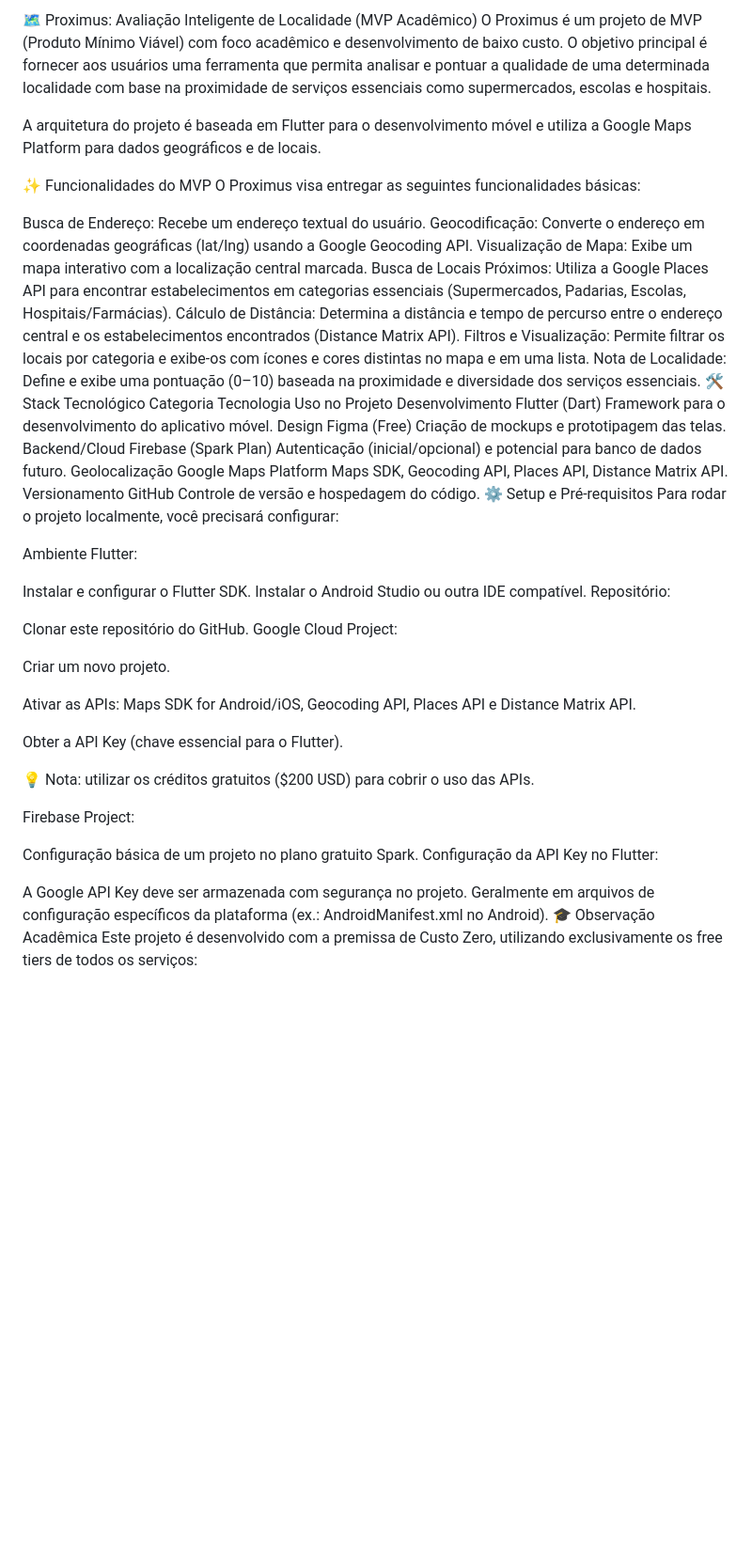
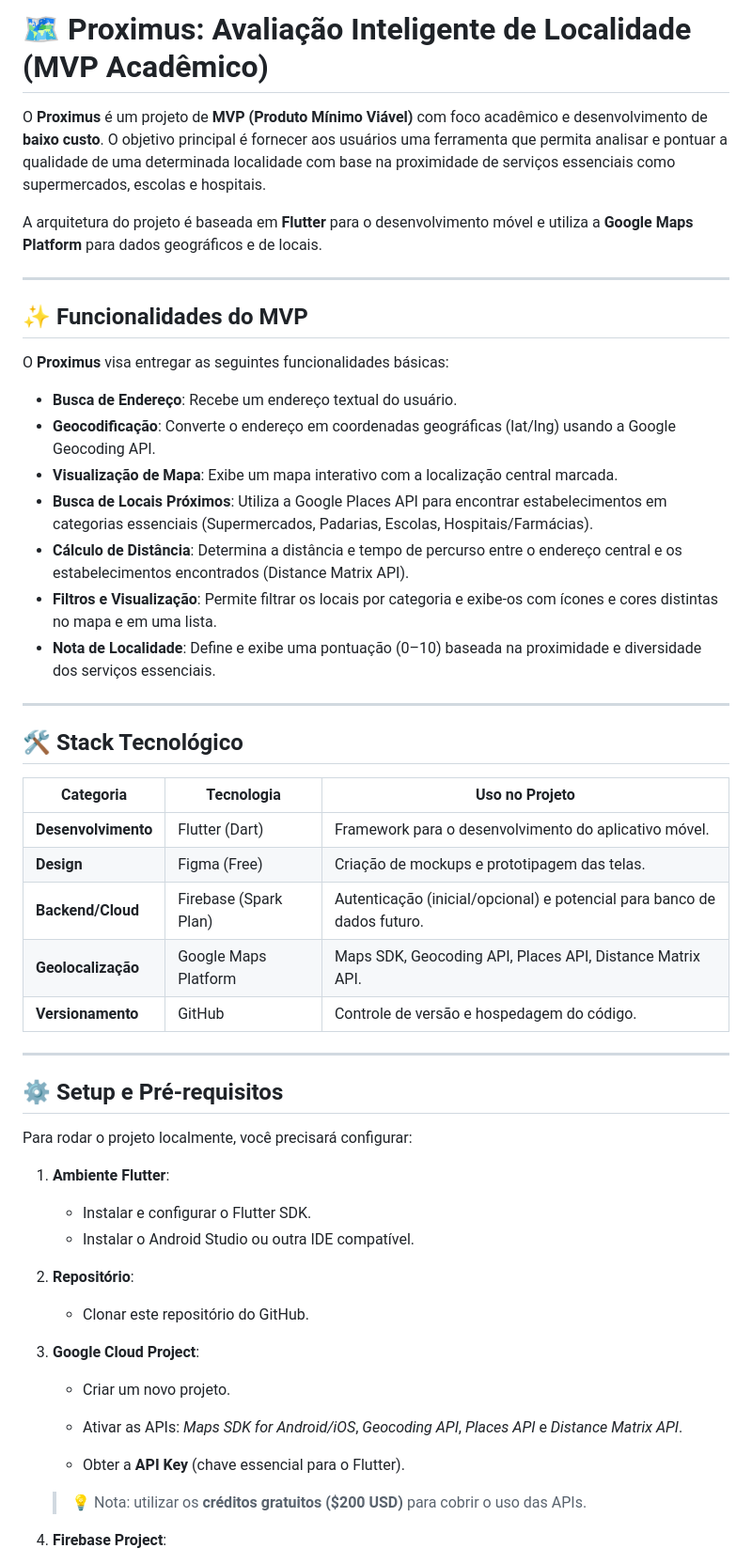
Before and after one commit to pedrorzd/proximus-app, a Markdown page: README.md, the part around one of its changes. Shown at 94% size. Drawn GitHub-style; blank space fills up the shorter version.

```diff
--- a/README.md
+++ b/README.md
@@ -1,52 +1,60 @@
-🗺️ Proximus: Avaliação Inteligente de Localidade (MVP Acadêmico)
-O Proximus é um projeto de MVP (Produto Mínimo Viável) com foco acadêmico e desenvolvimento de baixo custo. O objetivo principal é fornecer aos usuários uma ferramenta que permita analisar e pontuar a qualidade de uma determinada localidade com base na proximidade de serviços essenciais como supermercados, escolas e hospitais.
+# 🗺️ Proximus: Avaliação Inteligente de Localidade (MVP Acadêmico)
 
-A arquitetura do projeto é baseada em Flutter para o desenvolvimento móvel e utiliza a Google Maps Platform para dados geográficos e de locais.
+O **Proximus** é um projeto de **MVP (Produto Mínimo Viável)** com foco acadêmico e desenvolvimento de **baixo custo**.
+O objetivo principal é fornecer aos usuários uma ferramenta que permita analisar e pontuar a qualidade de uma determinada localidade com base na proximidade de serviços essenciais como supermercados, escolas e hospitais.
 
-✨ Funcionalidades do MVP
-O Proximus visa entregar as seguintes funcionalidades básicas:
+A arquitetura do projeto é baseada em **Flutter** para o desenvolvimento móvel e utiliza a **Google Maps Platform** para dados geográficos e de locais.
 
-Busca de Endereço: Recebe um endereço textual do usuário.
-Geocodificação: Converte o endereço em coordenadas geográficas (lat/lng) usando a Google Geocoding API.
-Visualização de Mapa: Exibe um mapa interativo com a localização central marcada.
-Busca de Locais Próximos: Utiliza a Google Places API para encontrar estabelecimentos em categorias essenciais (Supermercados, Padarias, Escolas, Hospitais/Farmácias).
-Cálculo de Distância: Determina a distância e tempo de percurso entre o endereço central e os estabelecimentos encontrados (Distance Matrix API).
-Filtros e Visualização: Permite filtrar os locais por categoria e exibe-os com ícones e cores distintas no mapa e em uma lista.
-Nota de Localidade: Define e exibe uma pontuação (0–10) baseada na proximidade e diversidade dos serviços essenciais.
-🛠️ Stack Tecnológico
-Categoria	Tecnologia	Uso no Projeto
-Desenvolvimento	Flutter (Dart)	Framework para o desenvolvimento do aplicativo móvel.
-Design	Figma (Free)	Criação de mockups e prototipagem das telas.
-Backend/Cloud	Firebase (Spark Plan)	Autenticação (inicial/opcional) e potencial para banco de dados futuro.
-Geolocalização	Google Maps Platform	Maps SDK, Geocoding API, Places API, Distance Matrix API.
-Versionamento	GitHub	Controle de versão e hospedagem do código.
-⚙️ Setup e Pré-requisitos
+---
+
+## ✨ Funcionalidades do MVP
+
+O **Proximus** visa entregar as seguintes funcionalidades básicas:
+
+* **Busca de Endereço**: Recebe um endereço textual do usuário.
+* **Geocodificação**: Converte o endereço em coordenadas geográficas (lat/lng) usando a Google Geocoding API.
+* **Visualização de Mapa**: Exibe um mapa interativo com a localização central marcada.
+* **Busca de Locais Próximos**: Utiliza a Google Places API para encontrar estabelecimentos em categorias essenciais (Supermercados, Padarias, Escolas, Hospitais/Farmácias).
+* **Cálculo de Distância**: Determina a distância e tempo de percurso entre o endereço central e os estabelecimentos encontrados (Distance Matrix API).
+* **Filtros e Visualização**: Permite filtrar os locais por categoria e exibe-os com ícones e cores distintas no mapa e em uma lista.
+* **Nota de Localidade**: Define e exibe uma pontuação (0–10) baseada na proximidade e diversidade dos serviços essenciais.
+
+---
+
+## 🛠️ Stack Tecnológico
+
+| Categoria           | Tecnologia            | Uso no Projeto                                                          |
+| ------------------- | --------------------- | ----------------------------------------------------------------------- |
+| **Desenvolvimento** | Flutter (Dart)        | Framework para o desenvolvimento do aplicativo móvel.                   |
+| **Design**          | Figma (Free)          | Criação de mockups e prototipagem das telas.                            |
+| **Backend/Cloud**   | Firebase (Spark Plan) | Autenticação (inicial/opcional) e potencial para banco de dados futuro. |
+| **Geolocalização**  | Google Maps Platform  | Maps SDK, Geocoding API, Places API, Distance Matrix API.               |
+| **Versionamento**   | GitHub                | Controle de versão e hospedagem do código.                              |
+
+---
+
+## ⚙️ Setup e Pré-requisitos
+
 Para rodar o projeto localmente, você precisará configurar:
 
-Ambiente Flutter:
+1. **Ambiente Flutter**:
 
-Instalar e configurar o Flutter SDK.
-Instalar o Android Studio ou outra IDE compatível.
-Repositório:
+   * Instalar e configurar o Flutter SDK.
+   * Instalar o Android Studio ou outra IDE compatível.
 
-Clonar este repositório do GitHub.
-Google Cloud Project:
+2. **Repositório**:
 
-Criar um novo projeto.
+   * Clonar este repositório do GitHub.
 
-Ativar as APIs: Maps SDK for Android/iOS, Geocoding API, Places API e Distance Matrix API.
+3. **Google Cloud Project**:
 
-Obter a API Key (chave essencial para o Flutter).
+   * Criar um novo projeto.
 
-💡 Nota: utilizar os créditos gratuitos ($200 USD) para cobrir o uso das APIs.
+   * Ativar as APIs: *Maps SDK for Android/iOS*, *Geocoding API*, *Places API* e *Distance Matrix API*.
 
-Firebase Project:
+   * Obter a **API Key** (chave essencial para o Flutter).
 
-Configuração básica de um projeto no plano gratuito Spark.
-Configuração da API Key no Flutter:
+   > 💡 Nota: utilizar os **créditos gratuitos ($200 USD)** para cobrir o uso das APIs.
 
-A Google API Key deve ser armazenada com segurança no projeto.
-Geralmente em arquivos de configuração específicos da plataforma (ex.: AndroidManifest.xml no Android).
-🎓 Observação Acadêmica
-Este projeto é desenvolvido com a premissa de Custo Zero, utilizando exclusivamente os free tiers de todos os serviços:
+4. **Firebase Project**:
 
```
Also changed, not shown: other parts of README.md (+18 -4 lines).
